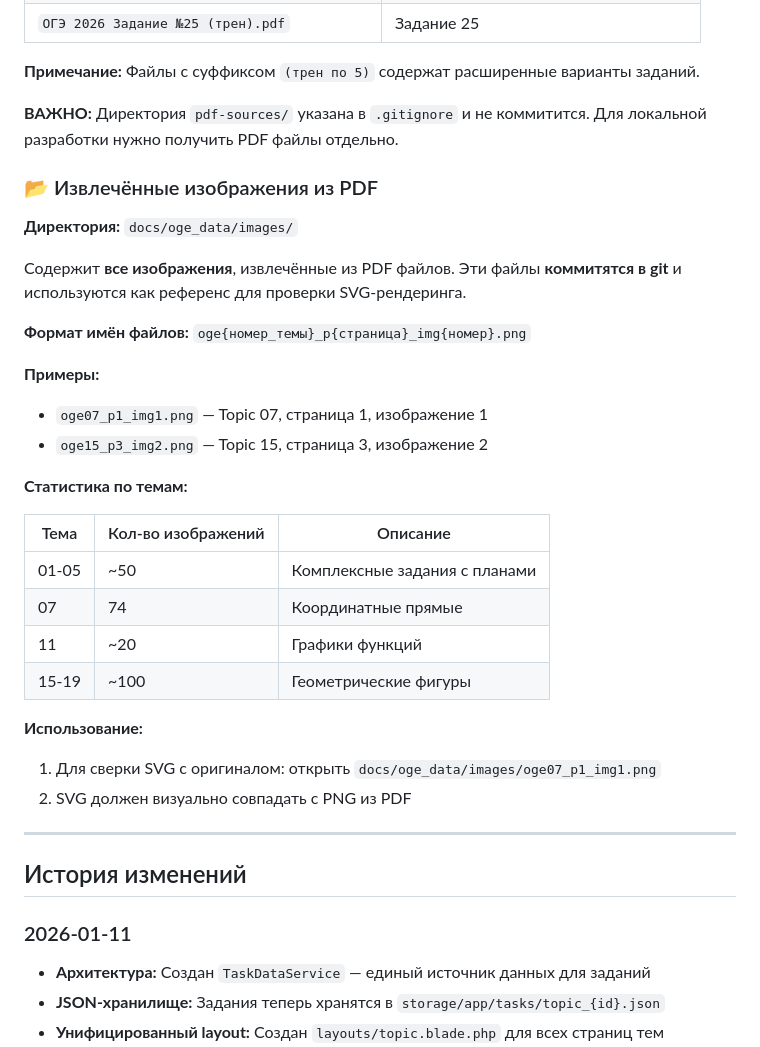
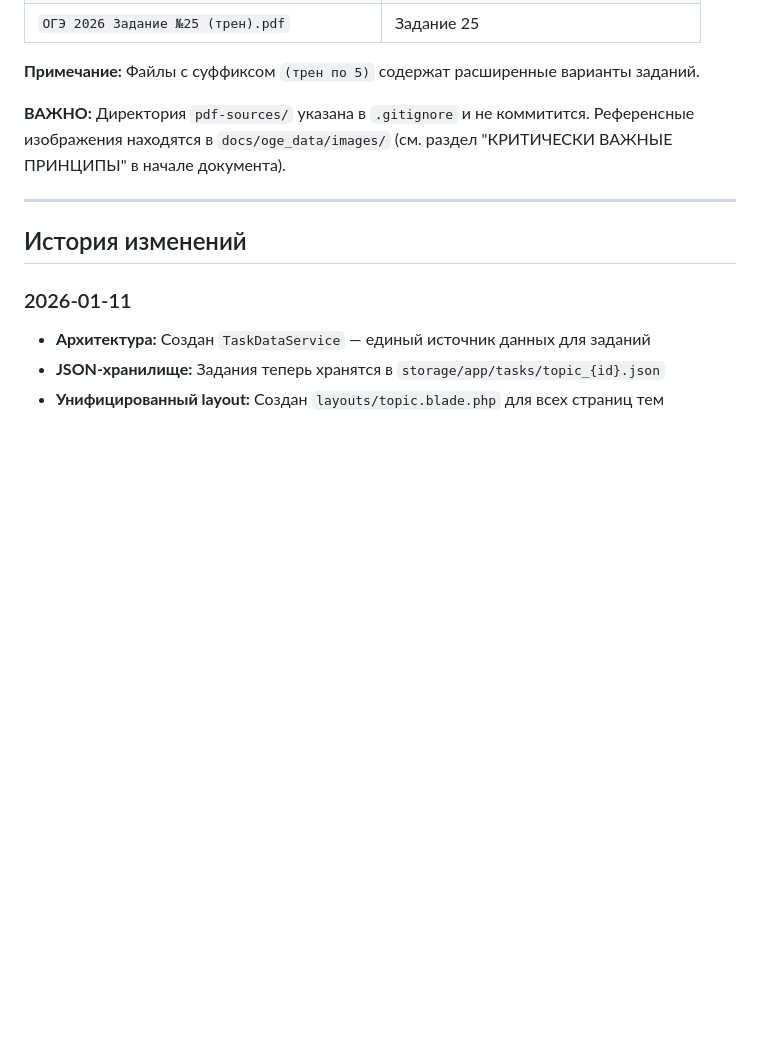
Before and after one commit to Palomig/PALOMATIKA, a Markdown page: CLAUDE.md, the part around one of its changes. Rendered like a GitHub page; blank space fills up the shorter version.

```diff
--- a/CLAUDE.md
+++ b/CLAUDE.md
@@ -438,32 +474,7 @@ VK_CLIENT_SECRET=xxx
 
 **Примечание:** Файлы с суффиксом `(трен по 5)` содержат расширенные варианты заданий.
 
-**ВАЖНО:** Директория `pdf-sources/` указана в `.gitignore` и не коммитится. Для локальной разработки нужно получить PDF файлы отдельно.
-
-### 📂 Извлечённые изображения из PDF
-
-**Директория:** `docs/oge_data/images/`
-
-Содержит **все изображения**, извлечённые из PDF файлов. Эти файлы **коммитятся в git** и используются как референс для проверки SVG-рендеринга.
-
-**Формат имён файлов:** `oge{номер_темы}_p{страница}_img{номер}.png`
-
-**Примеры:**
-- `oge07_p1_img1.png` — Topic 07, страница 1, изображение 1
-- `oge15_p3_img2.png` — Topic 15, страница 3, изображение 2
-
-**Статистика по темам:**
-
-| Тема | Кол-во изображений | Описание |
-|------|-------------------|----------|
-| 01-05 | ~50 | Комплексные задания с планами |
-| 07 | 74 | Координатные прямые |
-| 11 | ~20 | Графики функций |
-| 15-19 | ~100 | Геометрические фигуры |
-
-**Использование:**
-1. Для сверки SVG с оригиналом: открыть `docs/oge_data/images/oge07_p1_img1.png`
-2. SVG должен визуально совпадать с PNG из PDF
+**ВАЖНО:** Директория `pdf-sources/` указана в `.gitignore` и не коммитится. Референсные изображения находятся в `docs/oge_data/images/` (см. раздел "КРИТИЧЕСКИ ВАЖНЫЕ ПРИНЦИПЫ" в начале документа).
 
 ---
 
```
Also changed, not shown: other parts of CLAUDE.md (+36 -0 lines).
